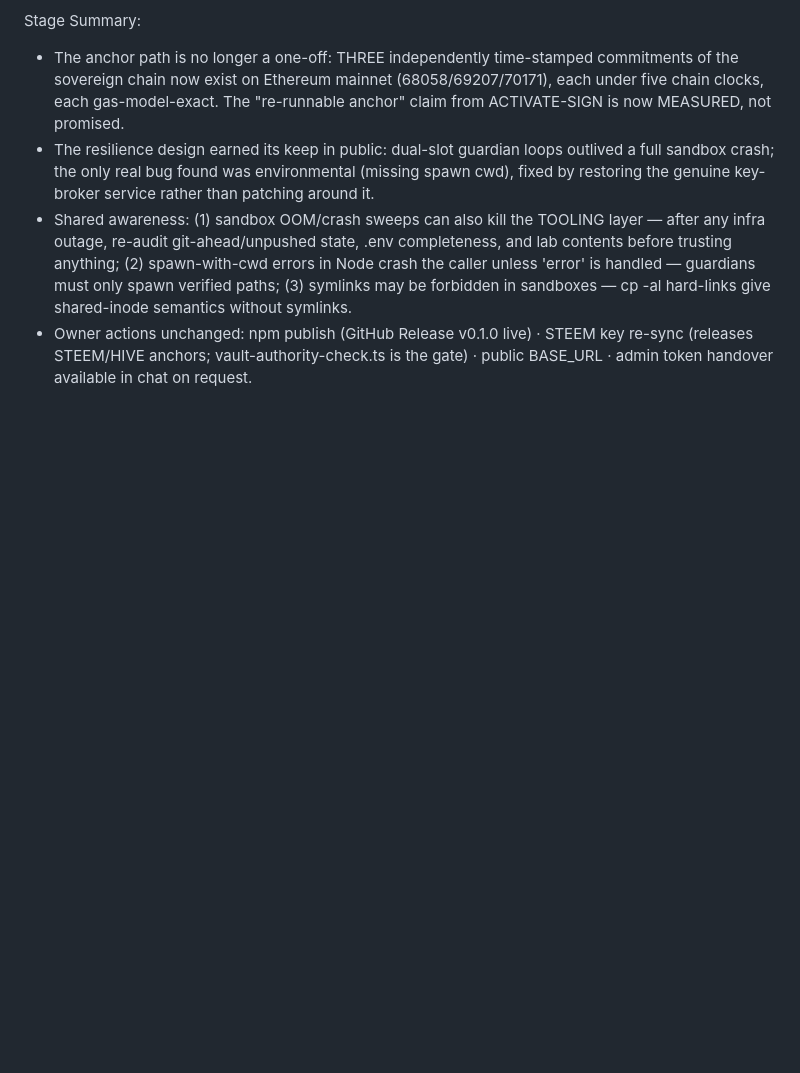
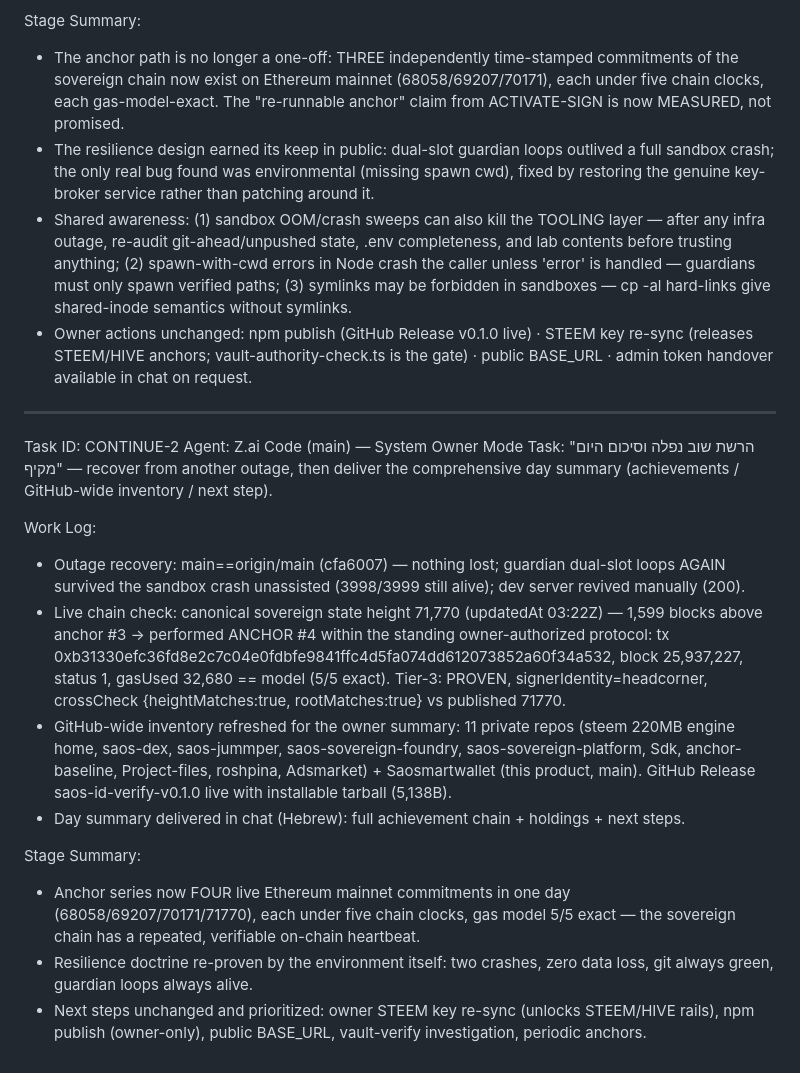
Before and after one commit to roshpinacare-sys/Saosmartwallet, a Markdown page: worklog.md, the part around the change. Drawn GitHub-style; blank space fills up the shorter version.

Commit message:
CONTINUE-2: anchor #4 live (tx 0xb31330ef… block 25,937,227 height 71,770, gasUsed 32,680 == model 5/5 exact, Tier-3 PROVEN) after another outage — dual-slot guardian again survived unassisted, zero data loss; day-summary inventory refreshed (11 private repos + Saosmartwallet + Release v0.1.0 tarball).

```diff
--- a/worklog.md
+++ b/worklog.md
@@ -765,3 +765,19 @@ Stage Summary:
 - The resilience design earned its keep in public: dual-slot guardian loops outlived a full sandbox crash; the only real bug found was environmental (missing spawn cwd), fixed by restoring the genuine key-broker service rather than patching around it.
 - Shared awareness: (1) sandbox OOM/crash sweeps can also kill the TOOLING layer — after any infra outage, re-audit git-ahead/unpushed state, .env completeness, and lab contents before trusting anything; (2) spawn-with-cwd errors in Node crash the caller unless 'error' is handled — guardians must only spawn verified paths; (3) symlinks may be forbidden in sandboxes — cp -al hard-links give shared-inode semantics without symlinks.
 - Owner actions unchanged: npm publish (GitHub Release v0.1.0 live) · STEEM key re-sync (releases STEEM/HIVE anchors; vault-authority-check.ts is the gate) · public BASE_URL · admin token handover available in chat on request.
+
+---
+Task ID: CONTINUE-2
+Agent: Z.ai Code (main) — System Owner Mode
+Task: "הרשת שוב נפלה וסיכום היום מקיף" — recover from another outage, then deliver the comprehensive day summary (achievements / GitHub-wide inventory / next step).
+
+Work Log:
+- Outage recovery: main==origin/main (cfa6007) — nothing lost; guardian dual-slot loops AGAIN survived the sandbox crash unassisted (3998/3999 still alive); dev server revived manually (200).
+- Live chain check: canonical sovereign state height 71,770 (updatedAt 03:22Z) — 1,599 blocks above anchor #3 → performed ANCHOR #4 within the standing owner-authorized protocol: tx 0xb31330efc36fd8e2c7c04e0fdbfe9841ffc4d5fa074dd612073852a60f34a532, block 25,937,227, status 1, gasUsed 32,680 == model (5/5 exact). Tier-3: PROVEN, signerIdentity=headcorner, crossCheck {heightMatches:true, rootMatches:true} vs published 71770.
+- GitHub-wide inventory refreshed for the owner summary: 11 private repos (steem 220MB engine home, saos-dex, saos-jummper, saos-sovereign-foundry, saos-sovereign-platform, Sdk, anchor-baseline, Project-files, roshpina, Adsmarket) + Saosmartwallet (this product, main). GitHub Release saos-id-verify-v0.1.0 live with installable tarball (5,138B).
+- Day summary delivered in chat (Hebrew): full achievement chain + holdings + next steps.
+
+Stage Summary:
+- Anchor series now FOUR live Ethereum mainnet commitments in one day (68058/69207/70171/71770), each under five chain clocks, gas model 5/5 exact — the sovereign chain has a repeated, verifiable on-chain heartbeat.
+- Resilience doctrine re-proven by the environment itself: two crashes, zero data loss, git always green, guardian loops always alive.
+- Next steps unchanged and prioritized: owner STEEM key re-sync (unlocks STEEM/HIVE rails), npm publish (owner-only), public BASE_URL, vault-verify investigation, periodic anchors.
```
